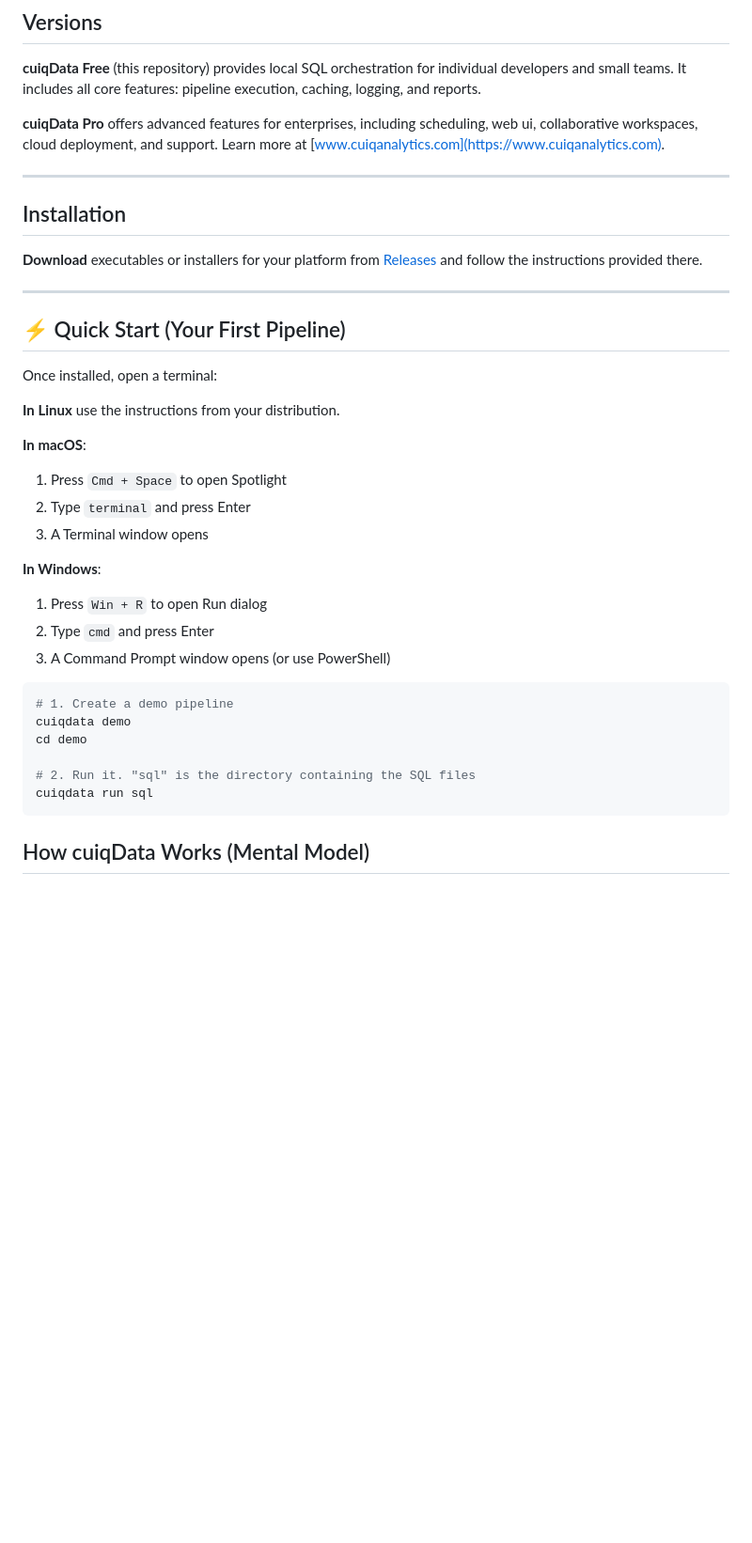
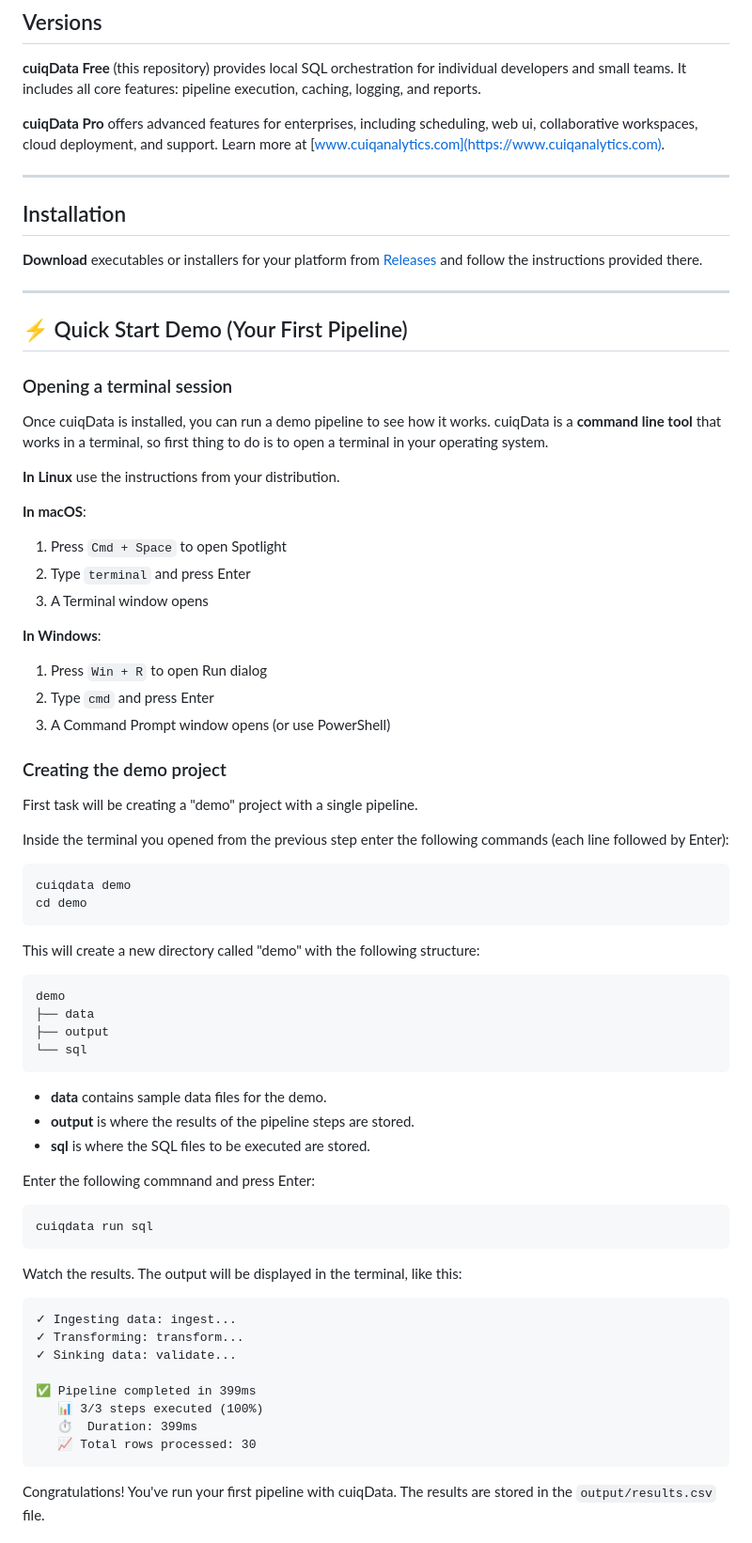
Before and after one commit to cuiqanalytics/cuiqdata, a Markdown page: README.md, the part around the change printed below. Shown: that part at 94% size. Drawn GitHub-style; blank space fills up the shorter version.

````diff
--- a/README.md
+++ b/README.md
@@ -18,16 +18,17 @@ Install once. Then build pipelines in minutes.
 
 ---
 
-
 ## Installation
 
 **Download** executables or installers for your platform from [Releases](https://github.com/cuiqanalytics/cuiqdata/releases) and follow the instructions provided there.
 
 ---
 
-## ⚡ Quick Start (Your First Pipeline)
+## ⚡ Quick Start Demo (Your First Pipeline)
 
-Once installed, open a terminal:
+### Opening a terminal session
+
+Once cuiqData is installed, you can run a demo pipeline to see how it works. cuiqData is a **command line tool** that works in a terminal, so first thing to do is to open a terminal in your operating system.
 
 **In Linux** use the instructions from your distribution.
 
@@ -41,13 +42,49 @@ Once installed, open a terminal:
 2. Type `cmd` and press Enter
 3. A Command Prompt window opens (or use PowerShell)
 
+### Creating the demo project
+
+First task will be creating a "demo" project with a single pipeline.
+
+Inside the terminal you opened from the previous step enter the following commands (each line followed by Enter):
+
 ```bash
-# 1. Create a demo pipeline
 cuiqdata demo
 cd demo
+```
 
-# 2. Run it. "sql" is the directory containing the SQL files
+This will create a new directory called "demo" with the following structure:
+
+```
+demo
+├── data
+├── output
+└── sql
+```
+
+- **data** contains sample data files for the demo.
+- **output** is where the results of the pipeline steps are stored.
+- **sql** is where the SQL files to be executed are stored.
+
+
+Enter the following commnand and press Enter:
+
+```bash
 cuiqdata run sql
 ```
 
-## How cuiqData Works (Mental Model)
+Watch the results. The output will be displayed in the terminal, like this:
+
+```
+✓ Ingesting data: ingest...
+✓ Transforming: transform...
+✓ Sinking data: validate...
+
+✅ Pipeline completed in 399ms
+   📊 3/3 steps executed (100%)
+   ⏱️  Duration: 399ms
+   📈 Total rows processed: 30
+```
+
+Congratulations! You've run your first pipeline with cuiqData.  The results are stored in the `output/results.csv` file.
+
````
Also changed, not shown: other parts of README.md (+39 -55 lines).
